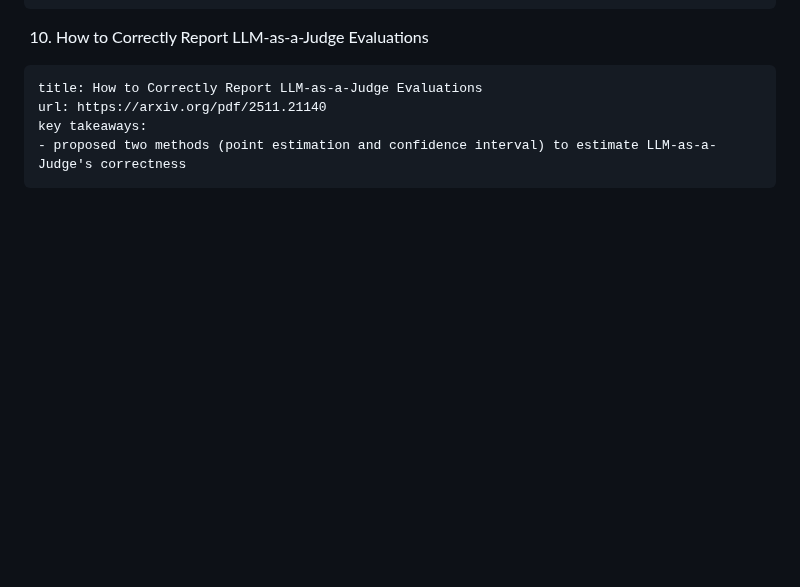
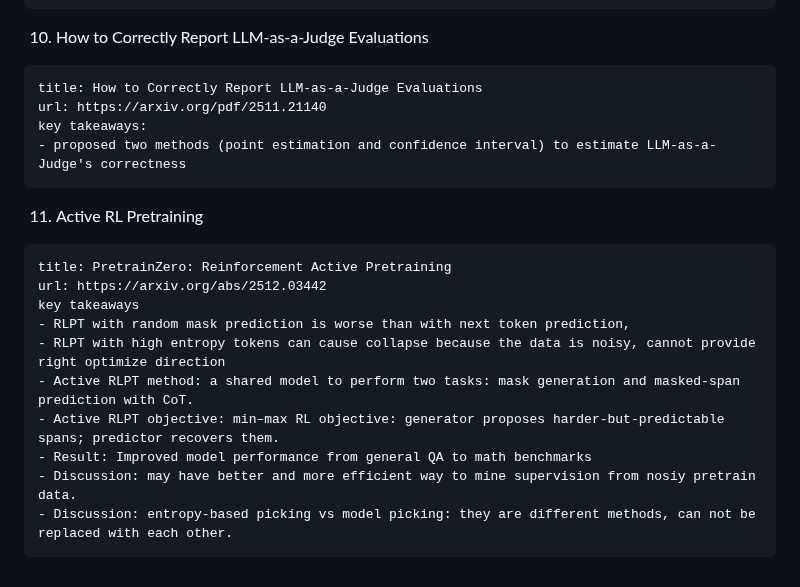
Before and after one commit to gongyisheng/playground, a Markdown page: llm/paper_read/mixed.md, the part around the change. Drawn GitHub-style; blank space fills up the shorter version.

Commit message:
add new paper

````diff
--- a/llm/paper_read/mixed.md
+++ b/llm/paper_read/mixed.md
@@ -122,3 +122,17 @@ url: https://arxiv.org/pdf/2511.21140
 key takeaways:
 - proposed two methods (point estimation and confidence interval) to estimate LLM-as-a-Judge's correctness
 ```
+
+11. Active RL Pretraining
+```
+title: PretrainZero: Reinforcement Active Pretraining
+url: https://arxiv.org/abs/2512.03442
+key takeaways
+- RLPT with random mask prediction is worse than with next token prediction,
+- RLPT with high entropy tokens can cause collapse because the data is noisy, cannot provide right optimize direction
+- Active RLPT method: a shared model to perform two tasks: mask generation and masked-span prediction with CoT.
+- Active RLPT objective: min–max RL objective: generator proposes harder-but-predictable spans; predictor recovers them.
+- Result: Improved model performance from general QA to math benchmarks
+- Discussion: may have better and more efficient way to mine supervision from nosiy pretrain data.
+- Discussion: entropy-based picking vs model picking: they are different methods, can not be replaced with each other.
+```
````
